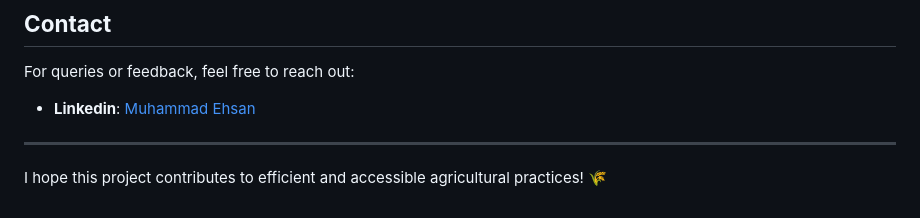
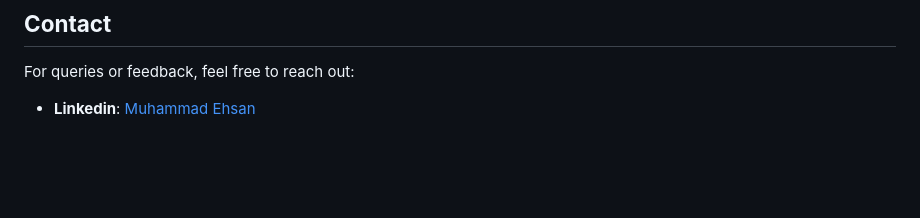
Before and after one commit to MuhammadEhsan02/AI-Powered-Plant-Disease-Detection-and-Fertilizer-Recommendation-System, a Markdown page: README.md, the part around the change printed below. Rendered like a GitHub page; blank space fills up the shorter version.

```diff
--- a/README.md
+++ b/README.md
@@ -83,7 +83,3 @@ This repository presents an AI-driven solution for plant disease detection and f
 ## **Contact**
 For queries or feedback, feel free to reach out:
 - **Linkedin**: [Muhammad Ehsan](https://ae.linkedin.com/in/muhammad--ehsan)
-
----
-
-I hope this project contributes to efficient and accessible agricultural practices! 🌾
```
Also changed, not shown: other parts of README.md (+1 -1 lines).
